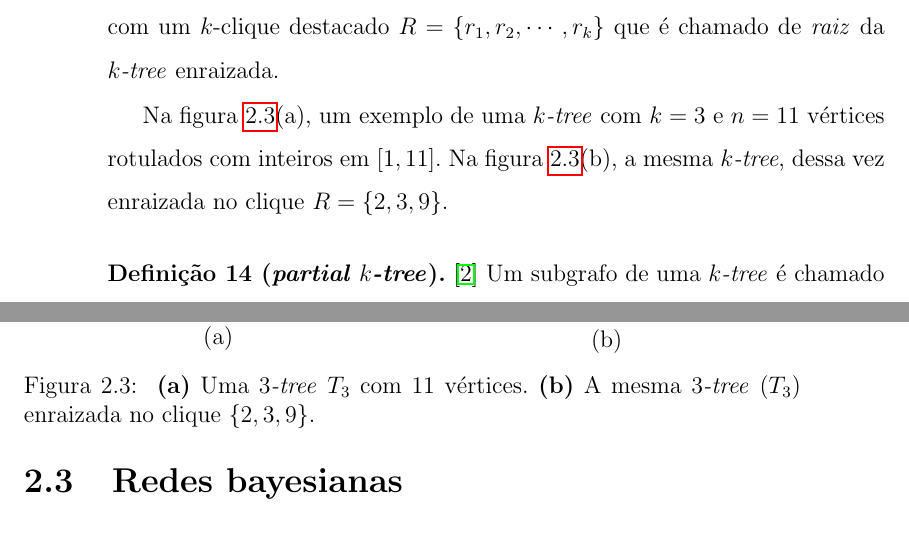
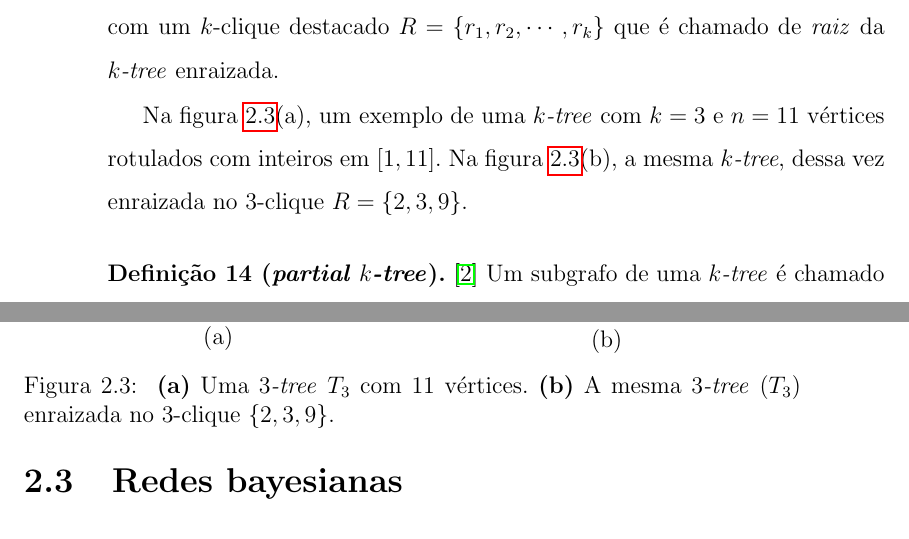
Before and after one commit to tmadeira/ktrees, a LaTeX thesis (doc/monografia/monografia.tex, which reads doc/monografia/fundamentos.tex): two parts of pages 14 and 15 of 28, joined at a grey line, cut so that both start at the same text. Compiled offline with pdfLaTeX.

Commit message:
monografia: s/clique/3-clique/

```diff
--- a/doc/monografia/fundamentos.tex
+++ b/doc/monografia/fundamentos.tex
@@ -149,7 +149,7 @@ Nesta seção apresentamos de forma breve apenas os conceitos de teoria dos graf
 \begin{definition}[\emph{$k$-tree} enraizada]
   \cite{caminiti} Uma \emph{$k$-tree} enraizada é uma \emph{$k$-tree} com um $k$-clique destacado $R = \{r_1, r_2, \cdots, r_k\}$ que é chamado de \emph{raiz} da \emph{$k$-tree} enraizada.
 
-  Na figura \ref{fig:rootedktree}(a), um exemplo de uma \emph{$k$-tree} com $k = 3$ e $n = 11$ vértices rotulados com inteiros em $[1, 11]$. Na figura \ref{fig:rootedktree}(b), a mesma \emph{$k$-tree}, dessa vez enraizada no clique $R = \{2, 3, 9\}$.
+  Na figura \ref{fig:rootedktree}(a), um exemplo de uma \emph{$k$-tree} com $k = 3$ e $n = 11$ vértices rotulados com inteiros em $[1, 11]$. Na figura \ref{fig:rootedktree}(b), a mesma \emph{$k$-tree}, dessa vez enraizada no $3$-clique $R = \{2, 3, 9\}$.
 
   \begin{figure}
     \begin{minipage}{0.5\textwidth}
@@ -206,7 +206,7 @@ Nesta seção apresentamos de forma breve apenas os conceitos de teoria dos graf
 
     \caption{
       \textbf{(a)} Uma \emph{$3$-tree} $T_3$ com 11 vértices.
-      \textbf{(b)} A mesma \emph{$3$-tree} ($T_3$) enraizada no clique $\{2, 3, 9\}$.
+      \textbf{(b)} A mesma \emph{$3$-tree} ($T_3$) enraizada no $3$-clique $\{2, 3, 9\}$.
     }
     \label{fig:rootedktree}
   \end{figure}
```
Also changed, not shown: doc/monografia/monografia.pdf.
